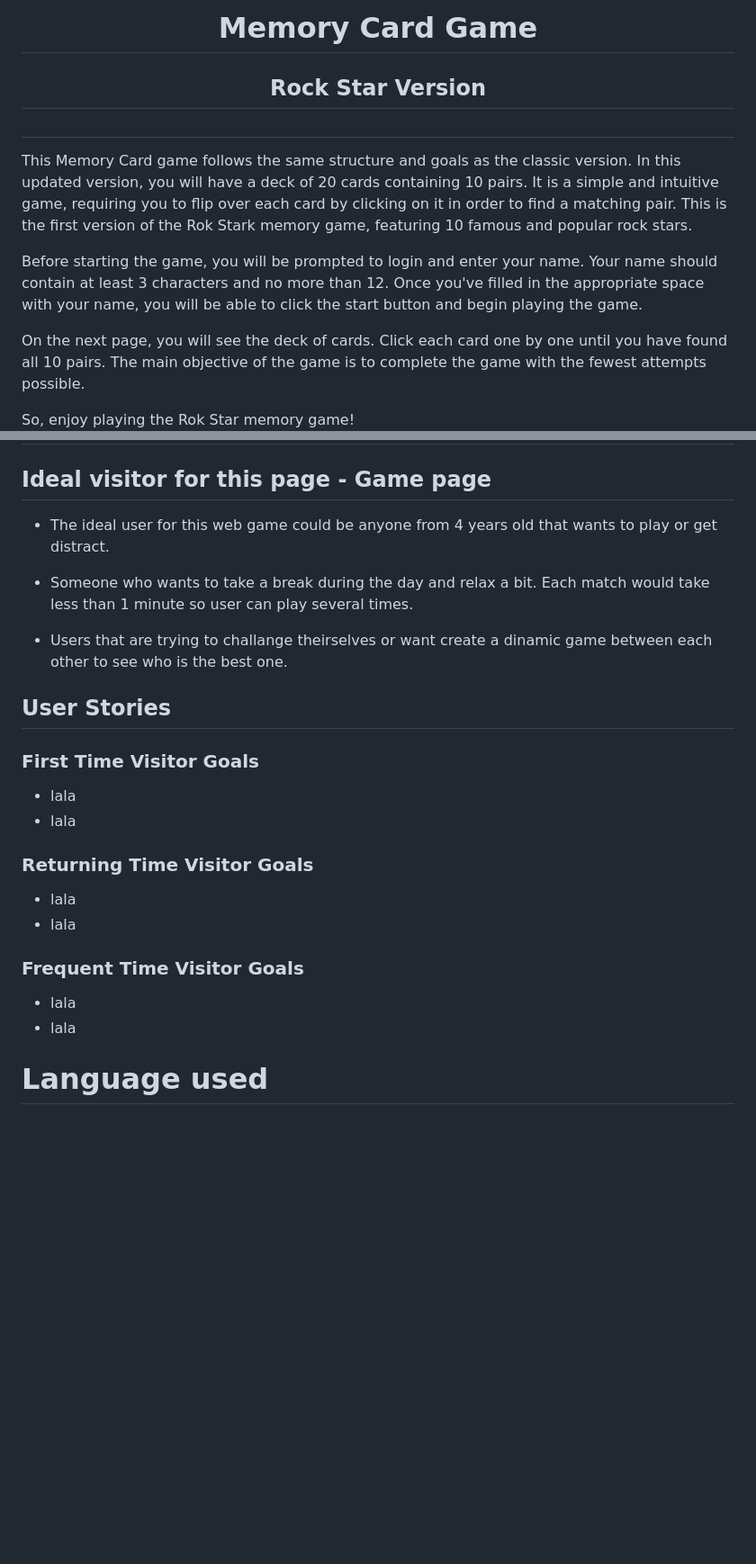
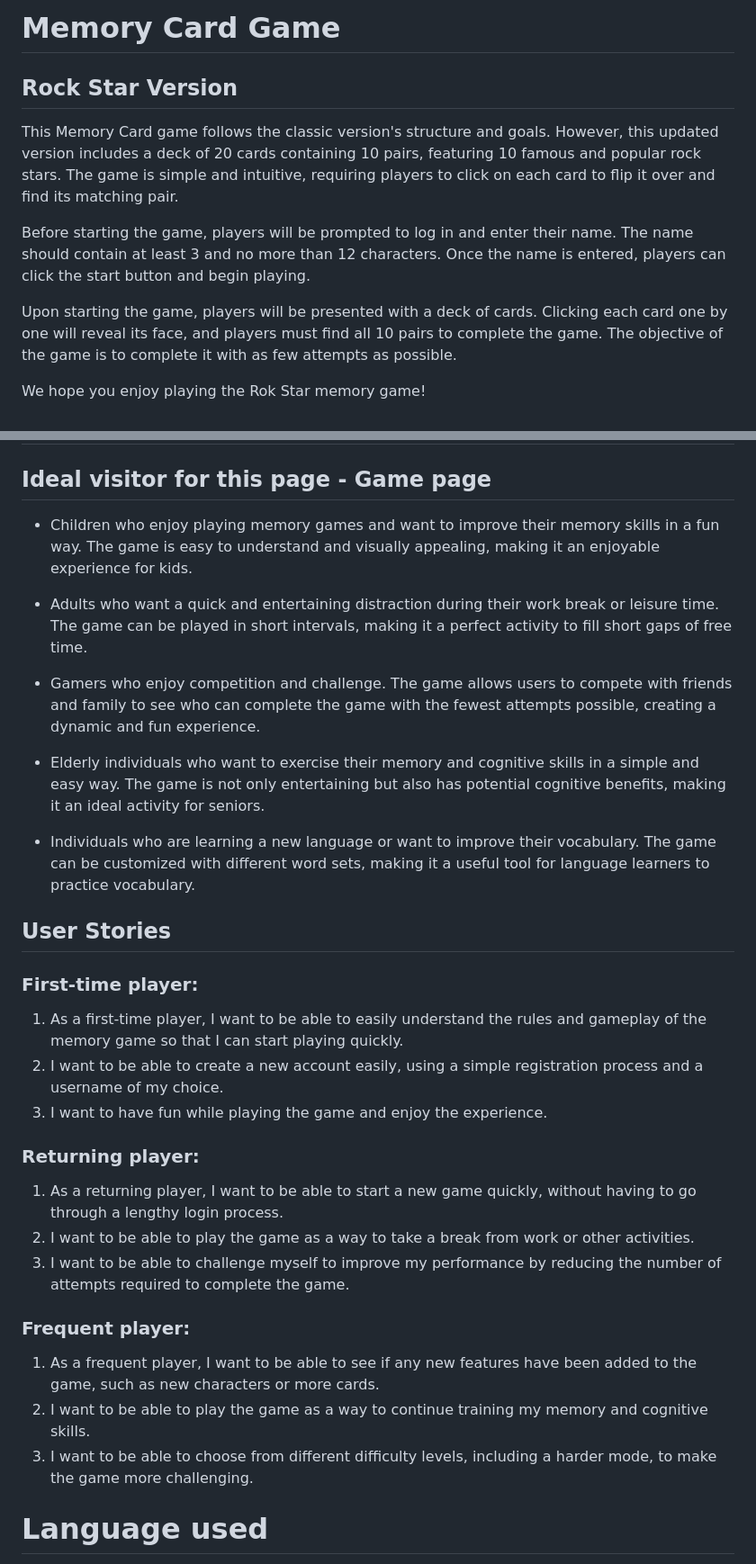
Before and after one commit to zanettiprado/rock-memory-game, a Markdown page: README.md, 2 parts joined by grey strips. Shown: that part at 90% size. Drawn GitHub-style; blank space fills up the shorter version.

Commit message:
update README. Write the general information, UX and user stories

```diff
--- a/README.md
+++ b/README.md
@@ -1,14 +1,14 @@
-<h1 align="center">Memory Card Game</h1>
-<h2 align="center">Rock Star Version</h2>
+# Memory Card Game
+## Rock Star Version
+This Memory Card game follows the classic version's structure and goals. However, this updated version includes a deck of 20 cards containing 10 pairs, featuring 10 famous and popular rock stars. The game is simple and intuitive, requiring players to click on each card to flip it over and find its matching pair.
 
-#
-This Memory Card game follows the same structure and goals as the classic version. In this updated version, you will have a deck of 20 cards containing 10 pairs. It is a simple and intuitive game, requiring you to flip over each card by clicking on it in order to find a matching pair. This is the first version of the Rok Stark memory game, featuring 10 famous and popular rock stars.
+Before starting the game, players will be prompted to log in and enter their name. The name should contain at least 3 and no more than 12 characters. Once the name is entered, players can click the start button and begin playing.
 
-Before starting the game, you will be prompted to login and enter your name. Your name should contain at least 3 characters and no more than 12. Once you've filled in the appropriate space with your name, you will be able to click the start button and begin playing the game.
+Upon starting the game, players will be presented with a deck of cards. Clicking each card one by one will reveal its face, and players must find all 10 pairs to complete the game. The objective of the game is to complete it with as few attempts as possible.
 
-On the next page, you will see the deck of cards. Click each card one by one until you have found all 10 pairs. The main objective of the game is to complete the game with the fewest attempts possible.
+We hope you enjoy playing the Rok Star memory game!
 
-So, enjoy playing the Rok Star memory game!
+
 ![Login page - Presentation ](assets/documentation/responsiveness.png)
 
 # Live Demo
@@ -18,24 +18,36 @@ You can find a live demo [here](https://zanettiprado.github.io/rock-memory-game/
 
 ## Ideal visitor for this page - Game page
 
-- The ideal user for this web game could be anyone from 4 years old that wants to play or get distract.
+- Children who enjoy playing memory games and want to improve their memory skills in a fun way. The game is easy to understand and visually appealing, making it an enjoyable experience for kids.
 
-- Someone who wants to take a break during the day and relax a bit. Each match would take less than 1 minute so user can play several times.
+- Adults who want a quick and entertaining distraction during their work break or leisure time. The game can be played in short intervals, making it a perfect activity to fill short gaps of free time.
 
-- Users that are trying to challange theirselves or want create a dinamic game between each other to see who is the best one.
+- Gamers who enjoy competition and challenge. The game allows users to compete with friends and family to see who can complete the game with the fewest attempts possible, creating a dynamic and fun experience.
+
+- Elderly individuals who want to exercise their memory and cognitive skills in a simple and easy way. The game is not only entertaining but also has potential cognitive benefits, making it an ideal activity for seniors.
+
+- Individuals who are learning a new language or want to improve their vocabulary. The game can be customized with different word sets, making it a useful tool for language learners to practice vocabulary.
 
 ## User Stories
-### First Time Visitor Goals
-- lala
-- lala
 
-### Returning Time Visitor Goals
-- lala
-- lala
 
-### Frequent Time Visitor Goals
-- lala
-- lala
+### First-time player:
+
+1. As a first-time player, I want to be able to easily understand the rules and gameplay of the memory game so that I can start playing quickly.
+2. I want to be able to create a new account easily, using a simple registration process and a username of my choice.
+3. I want to have fun while playing the game and enjoy the experience.
+
+### Returning player:
+
+1. As a returning player, I want to be able to start a new game quickly, without having to go through a lengthy login process.
+2. I want to be able to play the game as a way to take a break from work or other activities.
+3. I want to be able to challenge myself to improve my performance by reducing the number of attempts required to complete the game.
+
+### Frequent player:
+
+1. As a frequent player, I want to be able to see if any new features have been added to the game, such as new characters or more cards.
+2. I want to be able to play the game as a way to continue training my memory and cognitive skills.
+3. I want to be able to choose from different difficulty levels, including a harder mode, to make the game more challenging.
 
 # Language used
 - HTML
```
